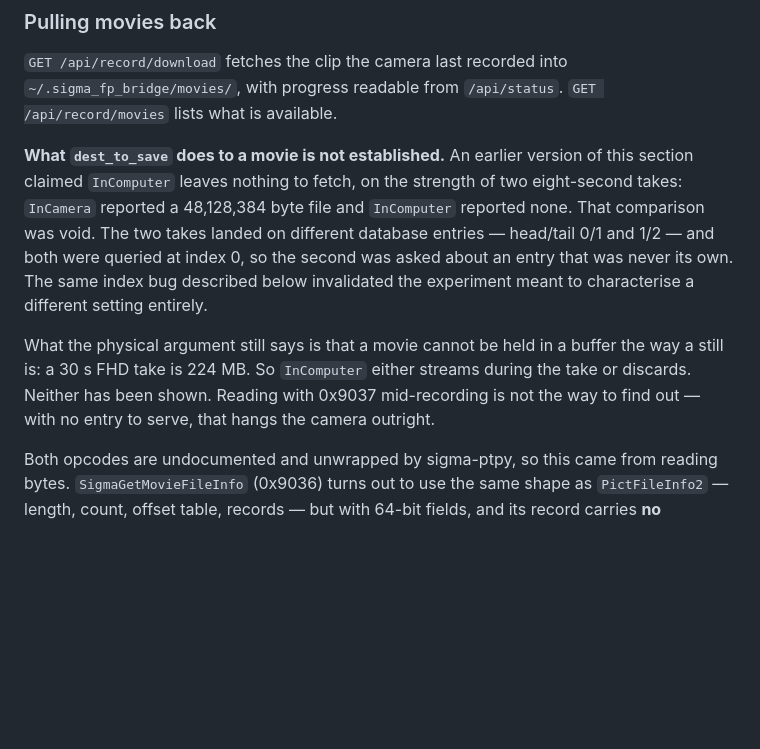
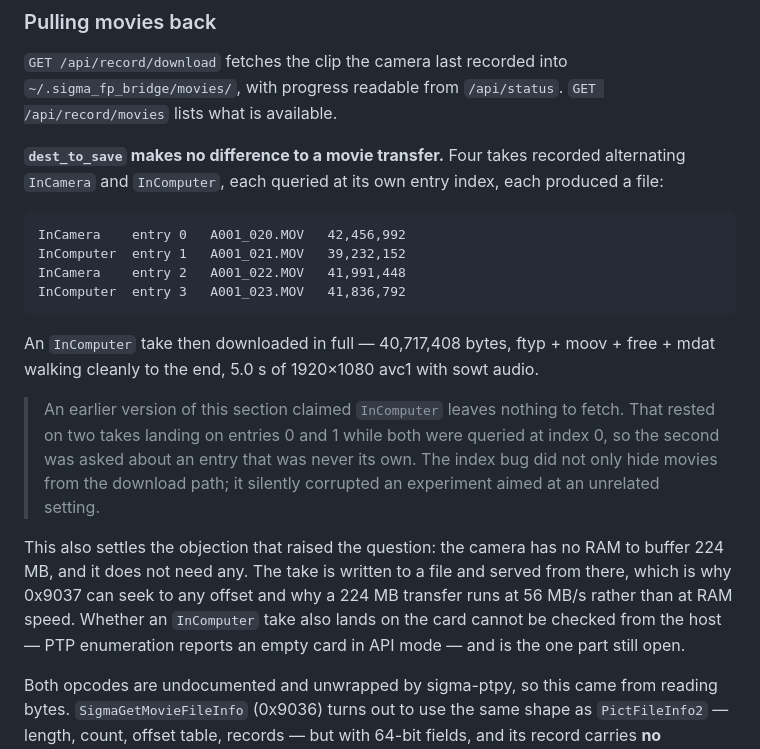
Before and after one commit to ijigen/sigma-fp-bridge, a Markdown page: README.md, the part around the change. Drawn GitHub-style; blank space fills up the shorter version.

Commit message:
dest_to_save makes no difference to a movie transfer
Four takes alternating InCamera and InComputer, each queried at its own
entry index rather than at 0, each produced a file: 42,456,992 /
39,232,152 / 41,991,448 / 41,836,792 bytes. An InComputer take then
downloaded whole — 40,717,408 bytes, ftyp + moov + free + mdat to the
end, 5.0 s of 1920x1080 avc1 with sowt audio. So the retraction was
right and the original claim was purely the index bug.

It also answers the objection that started this: the camera has no RAM to
buffer 224 MB and does not need any. The take goes to a file and is served
from there, which is why 0x9037 seeks to arbitrary offsets and why 224 MB
moves at 56 MB/s. Whether an InComputer take also reaches the card is the
one part the host cannot see, since PTP enumeration reports an empty card
in API mode.

Nearly published a second false finding on the way: a hand-rolled atom
walker written inline for this check dropped the 64-bit size form, so it
stopped at mdat and declared the InComputer file truncated. The file was
fine — mdat carries size 1 and an 8-byte length. The verification script
already handled that; rewriting it from memory did not.

Co-Authored-By: Claude Opus 5 (1M context) <noreply@anthropic.com>

````diff
--- a/README.md
+++ b/README.md
@@ -939,20 +939,32 @@ now reduced to a basename before use.
 `~/.sigma_fp_bridge/movies/`, with progress readable from `/api/status`.
 `GET /api/record/movies` lists what is available.
 
-**What `dest_to_save` does to a movie is not established.** An earlier version of
-this section claimed `InComputer` leaves nothing to fetch, on the strength of two
-eight-second takes: `InCamera` reported a 48,128,384 byte file and `InComputer`
-reported none. That comparison was void. The two takes landed on different
-database entries — head/tail 0/1 and 1/2 — and both were queried at index 0, so
-the second was asked about an entry that was never its own. The same index bug
-described below invalidated the experiment meant to characterise a different
-setting entirely.
+**`dest_to_save` makes no difference to a movie transfer.** Four takes recorded
+alternating `InCamera` and `InComputer`, each queried at its own entry index,
+each produced a file:
 
-What the physical argument still says is that a movie cannot be held in a buffer
-the way a still is: a 30 s FHD take is 224 MB. So `InComputer` either streams
-during the take or discards. Neither has been shown. Reading with 0x9037
-mid-recording is not the way to find out — with no entry to serve, that hangs the
-camera outright.
+```
+InCamera    entry 0   A001_020.MOV   42,456,992
+InComputer  entry 1   A001_021.MOV   39,232,152
+InCamera    entry 2   A001_022.MOV   41,991,448
+InComputer  entry 3   A001_023.MOV   41,836,792
+```
+
+An `InComputer` take then downloaded in full — 40,717,408 bytes, ftyp + moov +
+free + mdat walking cleanly to the end, 5.0 s of 1920×1080 avc1 with sowt audio.
+
+> An earlier version of this section claimed `InComputer` leaves nothing to fetch.
+> That rested on two takes landing on entries 0 and 1 while both were queried at
+> index 0, so the second was asked about an entry that was never its own. The
+> index bug did not only hide movies from the download path; it silently
+> corrupted an experiment aimed at an unrelated setting.
+
+This also settles the objection that raised the question: the camera has no RAM
+to buffer 224 MB, and it does not need any. The take is written to a file and
+served from there, which is why 0x9037 can seek to any offset and why a 224 MB
+transfer runs at 56 MB/s rather than at RAM speed. Whether an `InComputer` take
+also lands on the card cannot be checked from the host — PTP enumeration reports
+an empty card in API mode — and is the one part still open.
 
 Both opcodes are undocumented and unwrapped by sigma-ptpy, so this came from
 reading bytes. `SigmaGetMovieFileInfo` (0x9036) turns out to use the same shape
````
